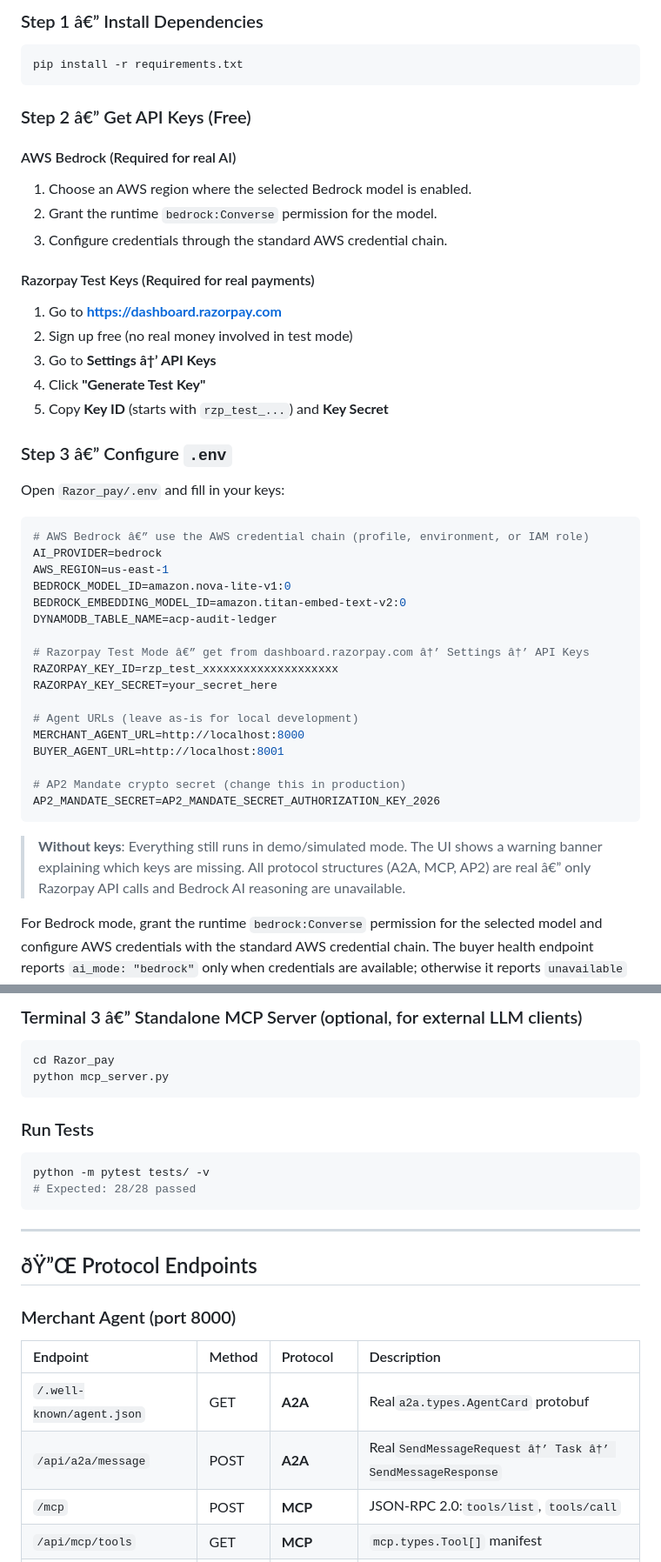
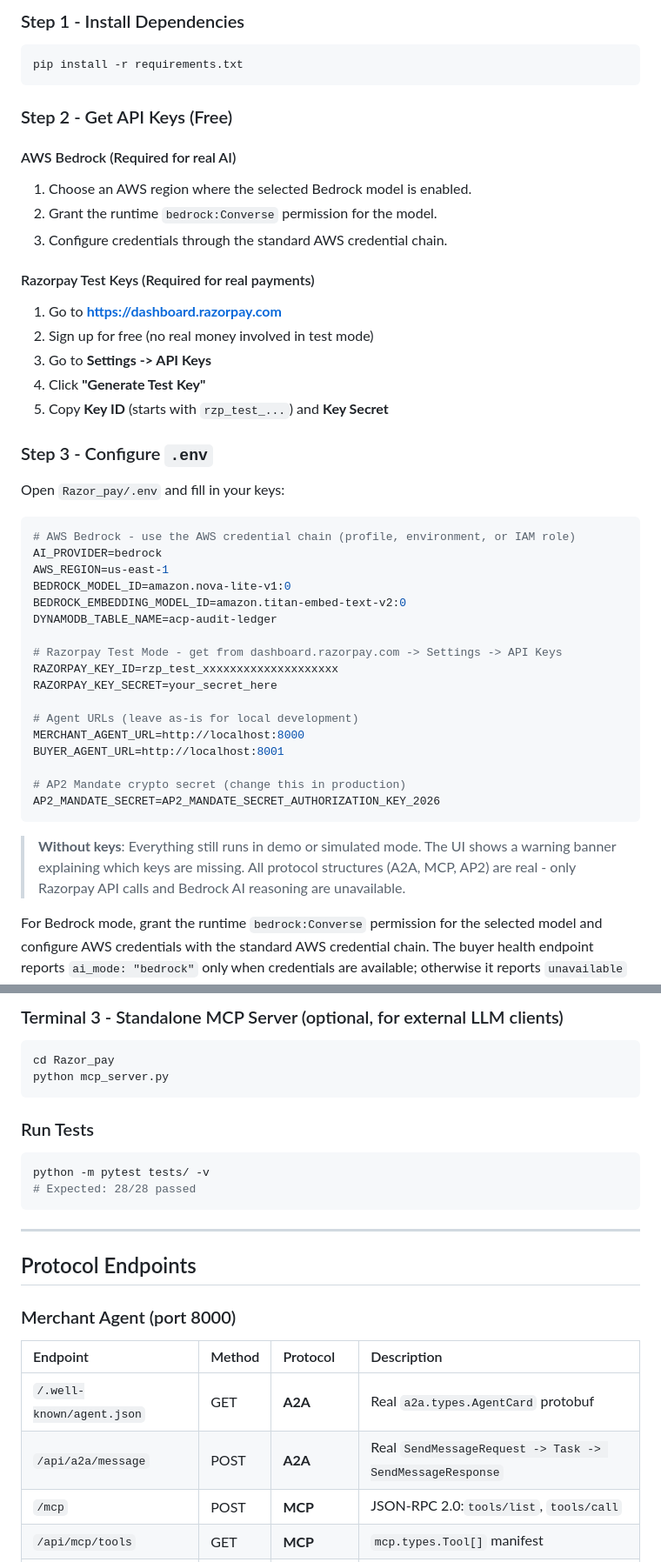
Before and after one commit to Chandramuhilan/Razor_pay_Track_1_Project, a Markdown page: README.md, 2 parts joined by grey strips. Shown at 87% size. GitHub-like rendering.

````diff
--- a/README.md
+++ b/README.md
@@ -80,11 +80,11 @@ Set `AMAZON_MCP_ENABLED=true` plus `AMAZON_MCP_URL` to use an authorised Amazon-
 
-### Step 1 â€” Install Dependencies
+### Step 1 - Install Dependencies
 
 ```bash
 pip install -r requirements.txt
 ```
 
-### Step 2 â€” Get API Keys (Free)
+### Step 2 - Get API Keys (Free)
 
 #### AWS Bedrock (Required for real AI)
 
@@ -95,24 +95,24 @@ pip install -r requirements.txt
 #### Razorpay Test Keys (Required for real payments)
 
 1. Go to **https://dashboard.razorpay.com**
-2. Sign up free (no real money involved in test mode)
-3. Go to **Settings â†’ API Keys**
+2. Sign up for free (no real money involved in test mode)
+3. Go to **Settings -> API Keys**
 4. Click **"Generate Test Key"**
 5. Copy **Key ID** (starts with `rzp_test_...`) and **Key Secret**
 
-### Step 3 â€” Configure `.env`
+### Step 3 - Configure `.env`
 
 Open `Razor_pay/.env` and fill in your keys:
 
 ```env
-# AWS Bedrock â€” use the AWS credential chain (profile, environment, or IAM role)
+# AWS Bedrock - use the AWS credential chain (profile, environment, or IAM role)
 AI_PROVIDER=bedrock
 AWS_REGION=us-east-1
 BEDROCK_MODEL_ID=amazon.nova-lite-v1:0
 BEDROCK_EMBEDDING_MODEL_ID=amazon.titan-embed-text-v2:0
 DYNAMODB_TABLE_NAME=acp-audit-ledger
 
-# Razorpay Test Mode â€” get from dashboard.razorpay.com â†’ Settings â†’ API Keys
+# Razorpay Test Mode - get from dashboard.razorpay.com -> Settings -> API Keys
 RAZORPAY_KEY_ID=rzp_test_xxxxxxxxxxxxxxxxxxxx
 RAZORPAY_KEY_SECRET=your_secret_here
 
@@ -124,7 +124,7 @@ BUYER_AGENT_URL=http://localhost:8001
 AP2_MANDATE_SECRET=AP2_MANDATE_SECRET_AUTHORIZATION_KEY_2026
 ```
 
-> **Without keys**: Everything still runs in demo/simulated mode. The UI shows a warning banner explaining which keys are missing. All protocol structures (A2A, MCP, AP2) are real â€” only Razorpay API calls and Bedrock AI reasoning are unavailable.
+> **Without keys**: Everything still runs in demo or simulated mode. The UI shows a warning banner explaining which keys are missing. All protocol structures (A2A, MCP, AP2) are real - only Razorpay API calls and Bedrock AI reasoning are unavailable.
 
 For Bedrock mode, grant the runtime `bedrock:Converse` permission for the selected model and configure AWS credentials with the standard AWS credential chain. The buyer health endpoint reports `ai_mode: "bedrock"` only when credentials are available; otherwise it reports `unavailable` and uses the deterministic fallback.
 
@@ -189,5 +189,5 @@
 
-### Terminal 3 â€” Standalone MCP Server (optional, for external LLM clients)
+### Terminal 3 - Standalone MCP Server (optional, for external LLM clients)
 
 ```bash
 cd Razor_pay
@@ -203,14 +203,14 @@ python -m pytest tests/ -v
 
 ---
 
-## ðŸ”Œ Protocol Endpoints
+## Protocol Endpoints
 
 ### Merchant Agent (port 8000)
 
 | Endpoint                    | Method | Protocol           | Description                                               |
 | :-------------------------- | :----- | :----------------- | :-------------------------------------------------------- |
-| `/.well-known/agent.json` | GET    | **A2A**      | Real`a2a.types.AgentCard` protobuf                      |
-| `/api/a2a/message`        | POST   | **A2A**      | Real`SendMessageRequest â†’ Task â†’ SendMessageResponse` |
+| `/.well-known/agent.json` | GET    | **A2A**      | Real `a2a.types.AgentCard` protobuf                      |
+| `/api/a2a/message`        | POST   | **A2A**      | Real `SendMessageRequest -> Task -> SendMessageResponse` |
 | `/mcp`                    | POST   | **MCP**      | JSON-RPC 2.0:`tools/list`, `tools/call`               |
 | `/api/mcp/tools`          | GET    | **MCP**      | `mcp.types.Tool[]` manifest                             |
 | `/api/catalog`            | GET    | **UCP**      | Schema.org JSON-LD agent-readable catalog                 |
````
Also changed, not shown: other parts of README.md (+38 -53 lines).
